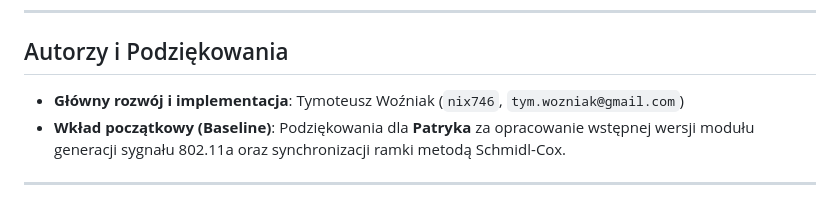
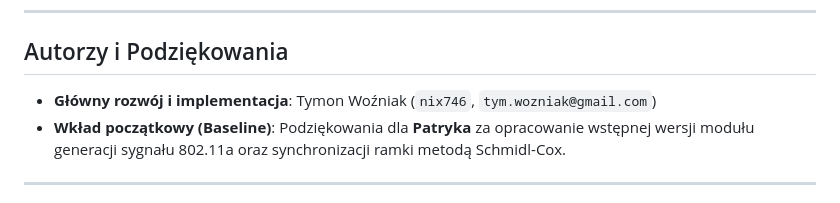
Before and after one commit to nix746/wifi-radar, a Markdown page: README.md, the part around the change. GitHub-like rendering.

Commit message:
literówka

```diff
--- a/README.md
+++ b/README.md
@@ -78,7 +78,7 @@ Skrypt automatycznie wygeneruje sygnał, przeprowadzi transmisję przez kanał z
 
 ## Autorzy i Podziękowania
 
-- **Główny rozwój i implementacja**: Tymoteusz Woźniak (`nix746`, `tym.wozniak@gmail.com`)
+- **Główny rozwój i implementacja**: Tymon Woźniak (`nix746`, `tym.wozniak@gmail.com`)
 - **Wkład początkowy (Baseline)**: Podziękowania dla **Patryka** za opracowanie wstępnej wersji modułu generacji sygnału 802.11a oraz synchronizacji ramki metodą Schmidl-Cox.
 
 ---
```
